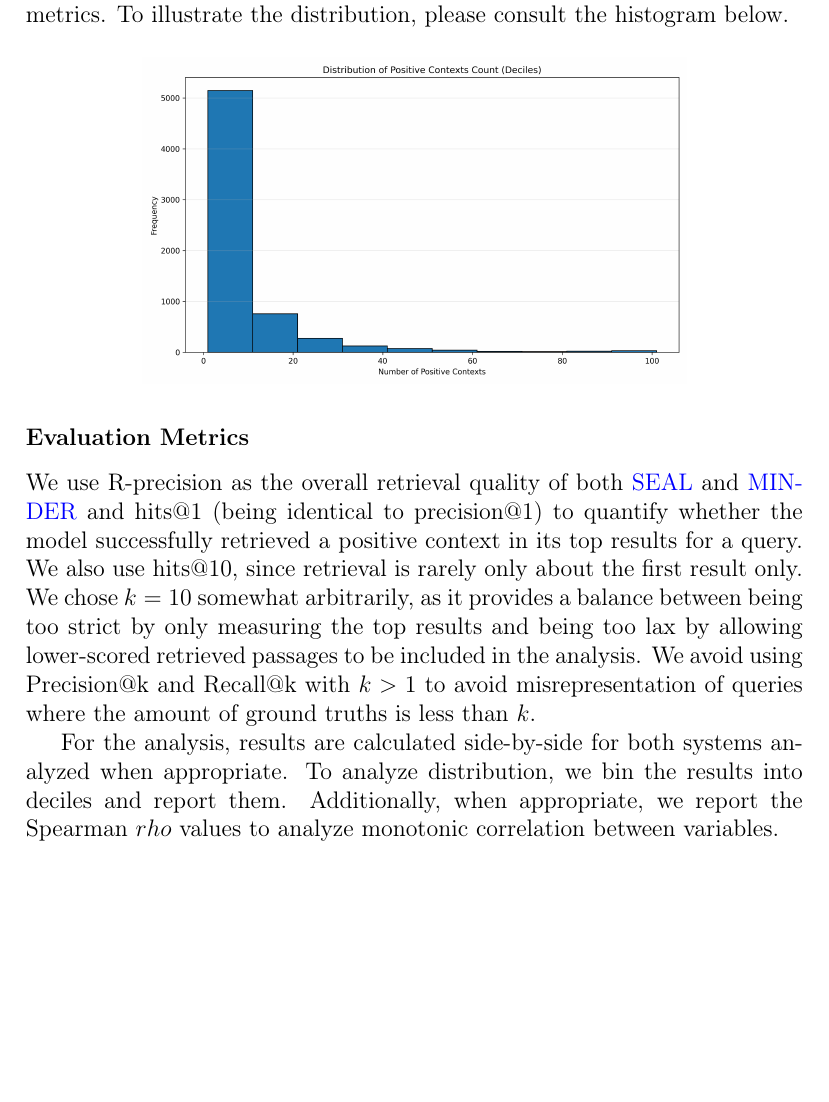
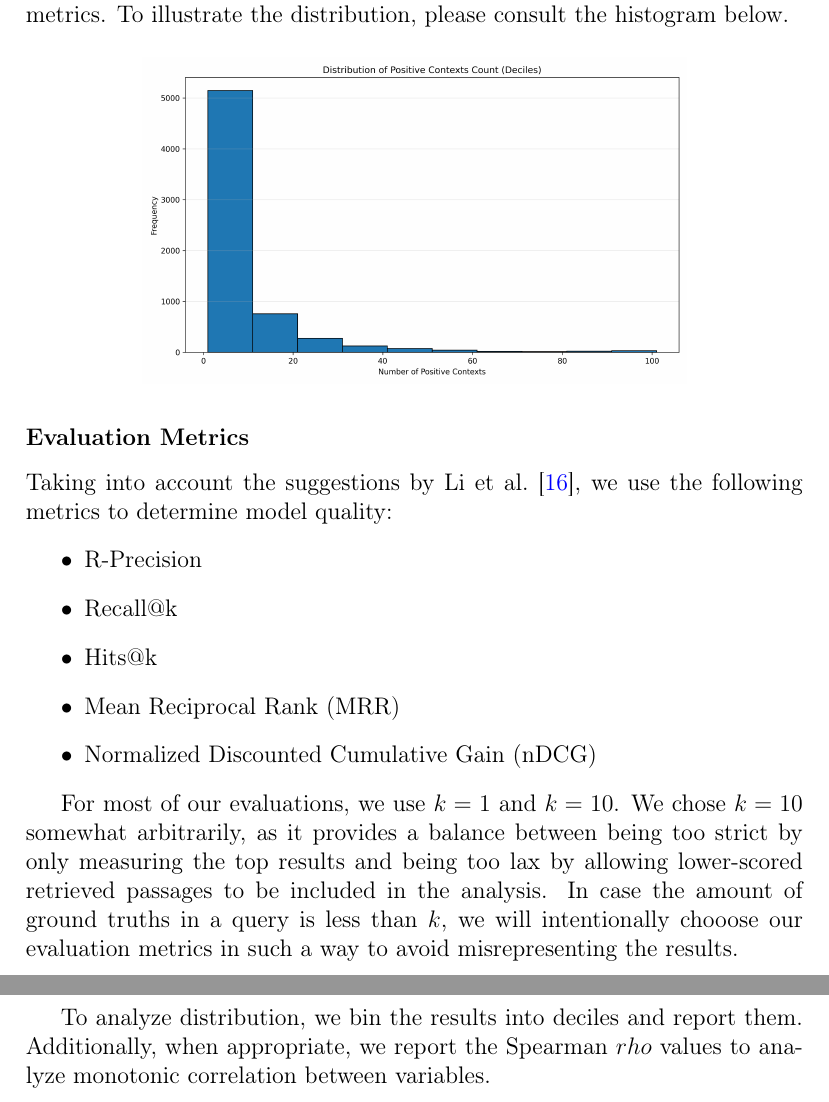
Before and after one commit to richietk/thesis, a LaTeX document (tex/struct.tex, which reads tex/main.tex): part of page 16 of 52 before the commit and two parts of pages 16 and 17 of 52 after it, the two joined at a grey line, cut so that both start at the same text, the shorter picture padded with empty space. Compiled offline with pdfLaTeX.

Commit message:
eval metrics

```diff
--- a/tex/main.tex
+++ b/tex/main.tex
@@ -340,9 +340,18 @@ The output dataset (of both systems) have an average per-query annotated correct
 
 \paragraph{Evaluation Metrics}
 
-We use R-precision as the overall retrieval quality of both \gs{SEAL} and \gs{MINDER} and hits@1 (being identical to precision@1) to quantify whether the model successfully retrieved a positive context in its top results for a query. We also use hits@10, since retrieval is rarely only about the first result only. We chose $k=10$ somewhat arbitrarily, as it provides a balance between being too strict by only measuring the top results and being too lax by allowing lower-scored retrieved passages to be included in the analysis. We avoid using Precision@k and Recall@k with $k>1$ to avoid misrepresentation of queries where the amount of ground truths is less than $k$.
+Taking into account the suggestions by \citet{li2025matchinggenerationsurveygenerative}, we use the following metrics to determine model quality:
+\begin{itemize}
+\item R-Precision
+\item Recall@k
+\item Hits@k
+\item Mean Reciprocal Rank (MRR)
+\item Normalized Discounted Cumulative Gain (nDCG)
+\end{itemize}
 
-For the analysis, results are calculated side-by-side for both systems analyzed when appropriate. To analyze distribution, we bin the results into deciles and report them. Additionally, when appropriate, we report the Spearman $rho$ values to analyze monotonic correlation between variables.
+For most of our evaluations, we use $k=1$ and $k=10$. We chose $k=10$ somewhat arbitrarily, as it provides a balance between being too strict by only measuring the top results and being too lax by allowing lower-scored retrieved passages to be included in the analysis. In case the amount of ground truths in a query is less than $k$, we will intentionally chooose our evaluation metrics in such a way to avoid misrepresenting the results.
+
+To analyze distribution, we bin the results into deciles and report them. Additionally, when appropriate, we report the Spearman $rho$ values to analyze monotonic correlation between variables.
 
 
 \section{Failure Analysis}
```
